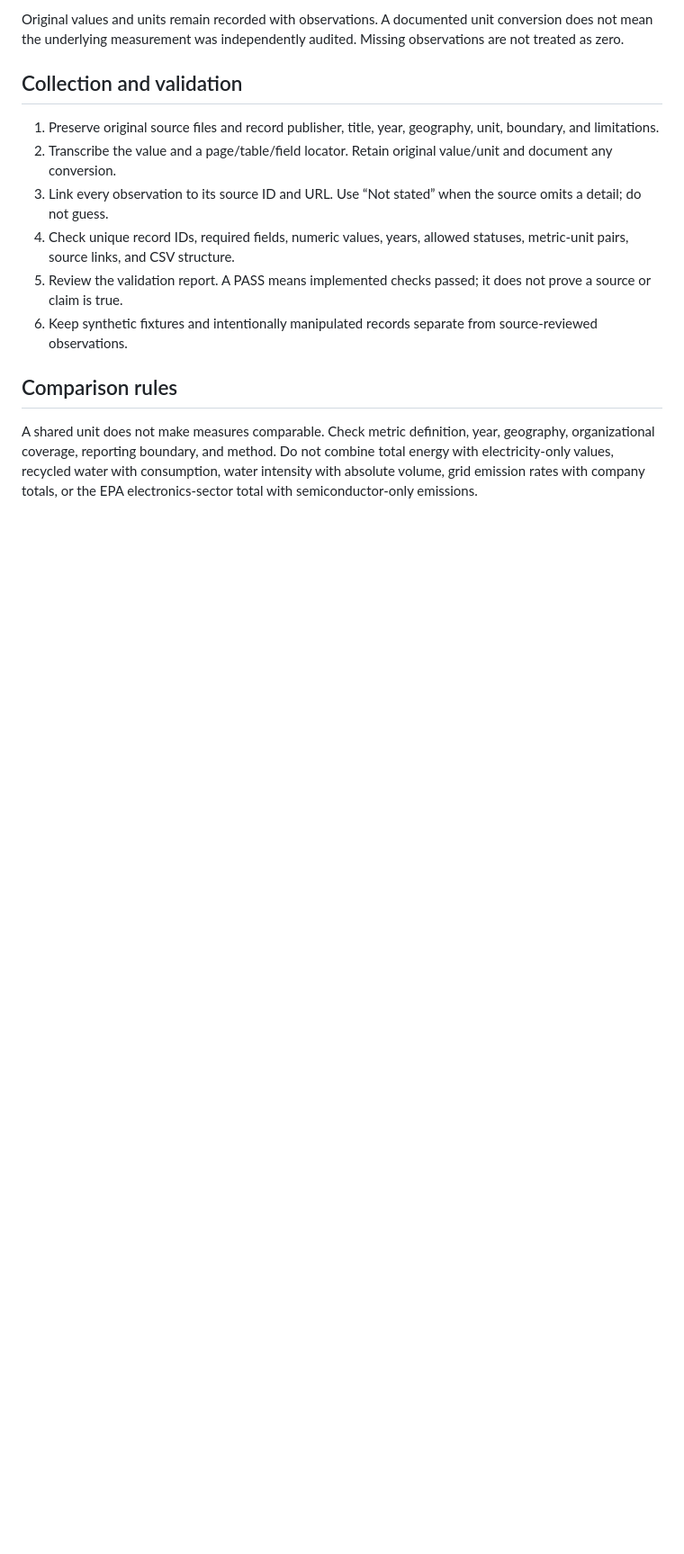
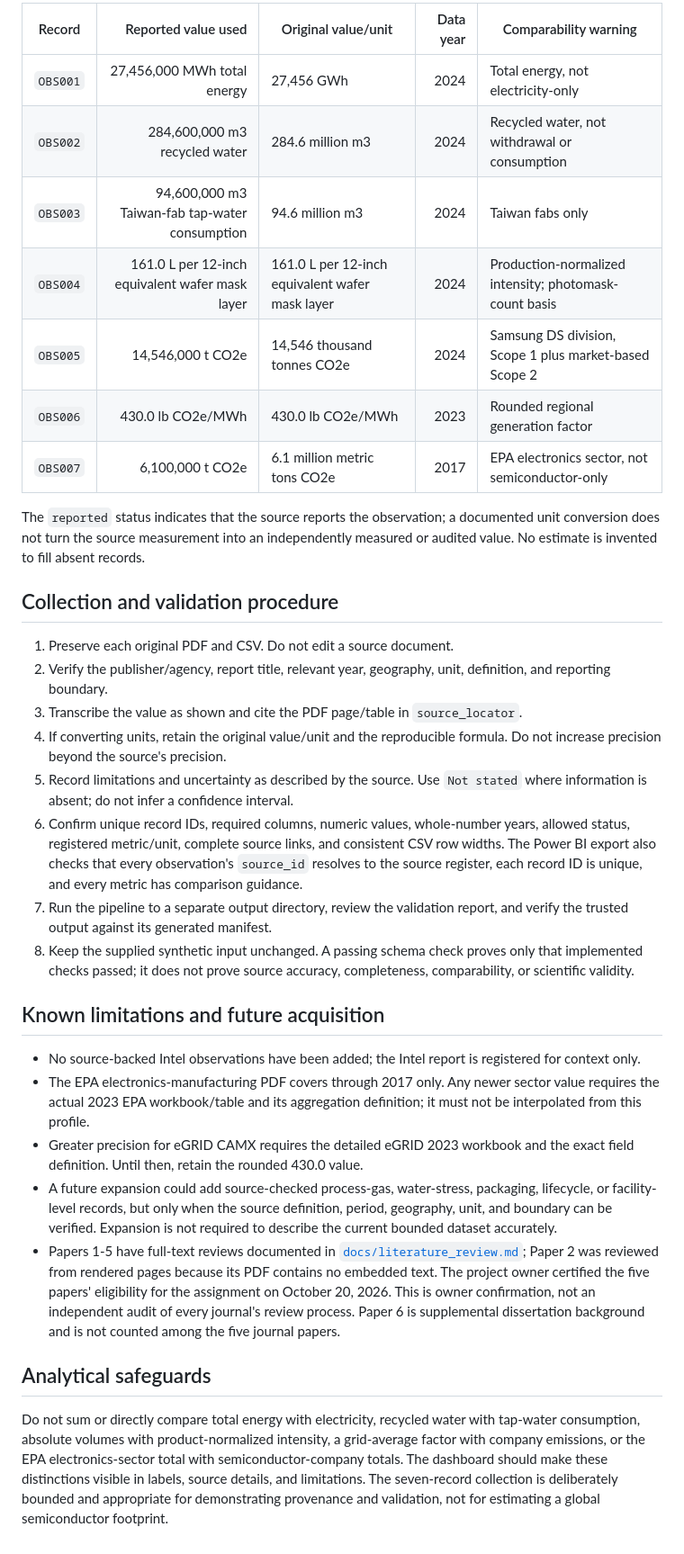
Before and after one commit to AndrewY3955/Project, a Markdown page: docs/data_source_plan.md, the part around one of its changes. Shown at 90% size. Rendered like a GitHub page; blank space fills up the shorter version.

Commit message:
Restore evidence detail in docs/data_source_plan.md

```diff
--- a/docs/data_source_plan.md
+++ b/docs/data_source_plan.md
@@ -34,15 +26,35 @@ The source register is in [sources_template.csv](../data/intake/sources_template
 
-Original values and units remain recorded with observations. A documented unit conversion does not mean the underlying measurement was independently audited. Missing observations are not treated as zero.
+| Record | Reported value used | Original value/unit | Data year | Comparability warning |
+|---|---:|---|---:|---|
+| `OBS001` | 27,456,000 MWh total energy | 27,456 GWh | 2024 | Total energy, not electricity-only |
+| `OBS002` | 284,600,000 m3 recycled water | 284.6 million m3 | 2024 | Recycled water, not withdrawal or consumption |
+| `OBS003` | 94,600,000 m3 Taiwan-fab tap-water consumption | 94.6 million m3 | 2024 | Taiwan fabs only |
+| `OBS004` | 161.0 L per 12-inch equivalent wafer mask layer | 161.0 L per 12-inch equivalent wafer mask layer | 2024 | Production-normalized intensity; photomask-count basis |
+| `OBS005` | 14,546,000 t CO2e | 14,546 thousand tonnes CO2e | 2024 | Samsung DS division, Scope 1 plus market-based Scope 2 |
+| `OBS006` | 430.0 lb CO2e/MWh | 430.0 lb CO2e/MWh | 2023 | Rounded regional generation factor |
+| `OBS007` | 6,100,000 t CO2e | 6.1 million metric tons CO2e | 2017 | EPA electronics sector, not semiconductor-only |
 
-## Collection and validation
+The `reported` status indicates that the source reports the observation; a documented unit conversion does not turn the source measurement into an independently measured or audited value. No estimate is invented to fill absent records.
 
-1. Preserve original source files and record publisher, title, year, geography, unit, boundary, and limitations.
-2. Transcribe the value and a page/table/field locator. Retain original value/unit and document any conversion.
-3. Link every observation to its source ID and URL. Use “Not stated” when the source omits a detail; do not guess.
-4. Check unique record IDs, required fields, numeric values, years, allowed statuses, metric-unit pairs, source links, and CSV structure.
-5. Review the validation report. A PASS means implemented checks passed; it does not prove a source or claim is true.
-6. Keep synthetic fixtures and intentionally manipulated records separate from source-reviewed observations.
+## Collection and validation procedure
 
-## Comparison rules
+1. Preserve each original PDF and CSV. Do not edit a source document.
+2. Verify the publisher/agency, report title, relevant year, geography, unit, definition, and reporting boundary.
+3. Transcribe the value as shown and cite the PDF page/table in `source_locator`.
+4. If converting units, retain the original value/unit and the reproducible formula. Do not increase precision beyond the source's precision.
+5. Record limitations and uncertainty as described by the source. Use `Not stated` where information is absent; do not infer a confidence interval.
+6. Confirm unique record IDs, required columns, numeric values, whole-number years, allowed status, registered metric/unit, complete source links, and consistent CSV row widths. The Power BI export also checks that every observation's `source_id` resolves to the source register, each record ID is unique, and every metric has comparison guidance.
+7. Run the pipeline to a separate output directory, review the validation report, and verify the trusted output against its generated manifest.
+8. Keep the supplied synthetic input unchanged. A passing schema check proves only that implemented checks passed; it does not prove source accuracy, completeness, comparability, or scientific validity.
 
-A shared unit does not make measures comparable. Check metric definition, year, geography, organizational coverage, reporting boundary, and method. Do not combine total energy with electricity-only values, recycled water with consumption, water intensity with absolute volume, grid emission rates with company totals, or the EPA electronics-sector total with semiconductor-only emissions.
+## Known limitations and future acquisition
+
+- No source-backed Intel observations have been added; the Intel report is registered for context only.
+- The EPA electronics-manufacturing PDF covers through 2017 only. Any newer sector value requires the actual 2023 EPA workbook/table and its aggregation definition; it must not be interpolated from this profile.
+- Greater precision for eGRID CAMX requires the detailed eGRID 2023 workbook and the exact field definition. Until then, retain the rounded 430.0 value.
+- A future expansion could add source-checked process-gas, water-stress, packaging, lifecycle, or facility-level records, but only when the source definition, period, geography, unit, and boundary can be verified. Expansion is not required to describe the current bounded dataset accurately.
+- Papers 1-5 have full-text reviews documented in [`docs/literature_review.md`](literature_review.md); Paper 2 was reviewed from rendered pages because its PDF contains no embedded text. The project owner certified the five papers' eligibility for the assignment on October 20, 2026. This is owner confirmation, not an independent audit of every journal's review process. Paper 6 is supplemental dissertation background and is not counted among the five journal papers.
+
+## Analytical safeguards
+
+Do not sum or directly compare total energy with electricity, recycled water with tap-water consumption, absolute volumes with product-normalized intensity, a grid-average factor with company emissions, or the EPA electronics-sector total with semiconductor-company totals. The dashboard should make these distinctions visible in labels, source details, and limitations. The seven-record collection is deliberately bounded and appropriate for demonstrating provenance and validation, not for estimating a global semiconductor footprint.
```
Also changed, not shown: other parts of docs/data_source_plan.md (+16 -24 lines).
